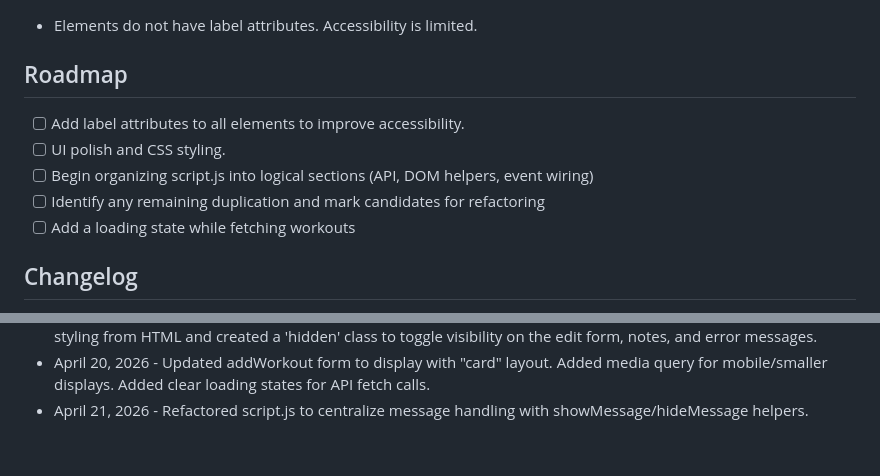
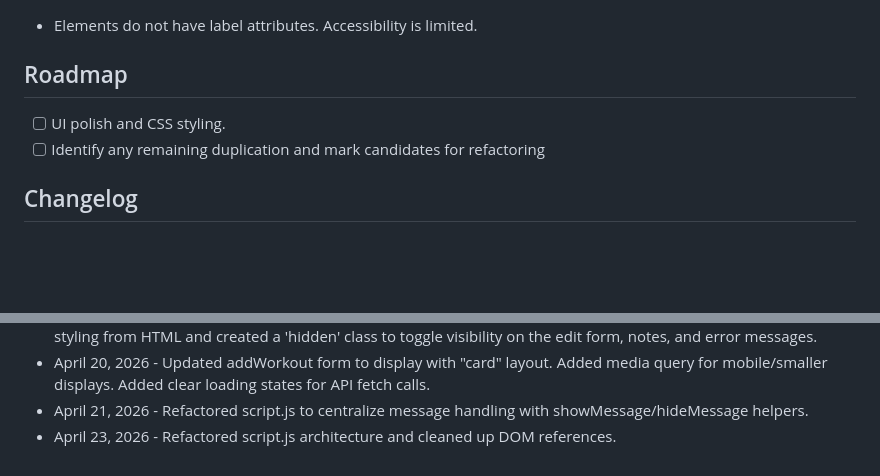
Before and after one commit to ORandoNat/workout-log-api, a Markdown page: README.md, 2 parts joined by grey strips. Rendered like a GitHub page; blank space fills up the shorter version.

Commit message:
Update README with changelog and roadmap changes
Removed completed tasks from the roadmap and updated the changelog with recent changes.

```diff
--- a/README.md
+++ b/README.md
@@ -33,11 +33,8 @@ Once the app is open and running, you can start adding workouts to the log. Each
 - Elements do not have label attributes. Accessibility is limited.
 
 ## Roadmap
-- [ ] Add label attributes to all elements to improve accessibility.
 - [ ] UI polish and CSS styling.
-- [ ] Begin organizing script.js into logical sections (API, DOM helpers, event wiring)
 - [ ] Identify any remaining duplication and mark candidates for refactoring
-- [ ] Add a loading state while fetching workouts
 
 ## Changelog
 - March 14, 2026 - Added dotenv functionality and changed hardcoded PORT value in server.js to an environment variable.
@@ -57,3 +54,4 @@ Once the app is open and running, you can start adding workouts to the log. Each
 - April 10, 2026 - Added labels to addWorkout and editWorkout forms. Refactored event wiring. Removed inline styling from HTML and created a 'hidden' class to toggle visibility on the edit form, notes, and error messages.
 - April 20, 2026 - Updated addWorkout form to display with "card" layout. Added media query for mobile/smaller displays. Added clear loading states for API fetch calls.
 - April 21, 2026 - Refactored script.js to centralize message handling with showMessage/hideMessage helpers.
+- April 23, 2026 - Refactored script.js architecture and cleaned up DOM references.
```
